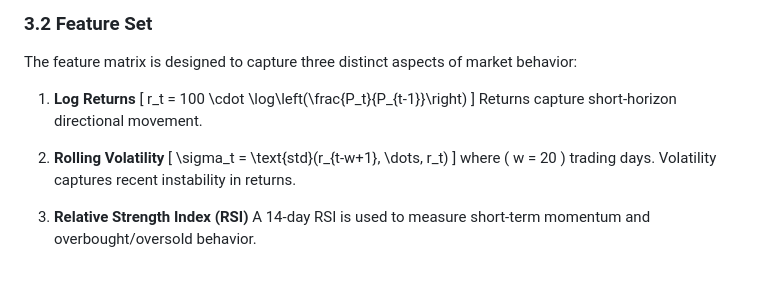
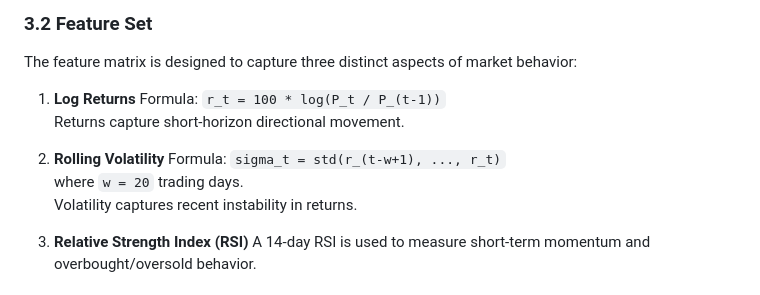
Before and after one commit to ojasraverkar/market_regime_detection, a Markdown page: REPORT.md, the part around the change. Rendered like a GitHub page.

Commit message:
REPORT.md fixes

```diff
--- a/REPORT.md
+++ b/REPORT.md
@@ -43,16 +43,12 @@ The project begins with a single-stock analysis to maintain interpretability and
 The feature matrix is designed to capture three distinct aspects of market behavior:
 
 1. **Log Returns**
-   \[
-   r_t = 100 \cdot \log\left(\frac{P_t}{P_{t-1}}\right)
-   \]
+   Formula: `r_t = 100 * log(P_t / P_(t-1))`
    Returns capture short-horizon directional movement.
 
 2. **Rolling Volatility**
-   \[
-   \sigma_t = \text{std}(r_{t-w+1}, \dots, r_t)
-   \]
-   where \( w = 20 \) trading days.
+   Formula: `sigma_t = std(r_(t-w+1), ..., r_t)`
+   where `w = 20` trading days.
    Volatility captures recent instability in returns.
 
 3. **Relative Strength Index (RSI)**
```
